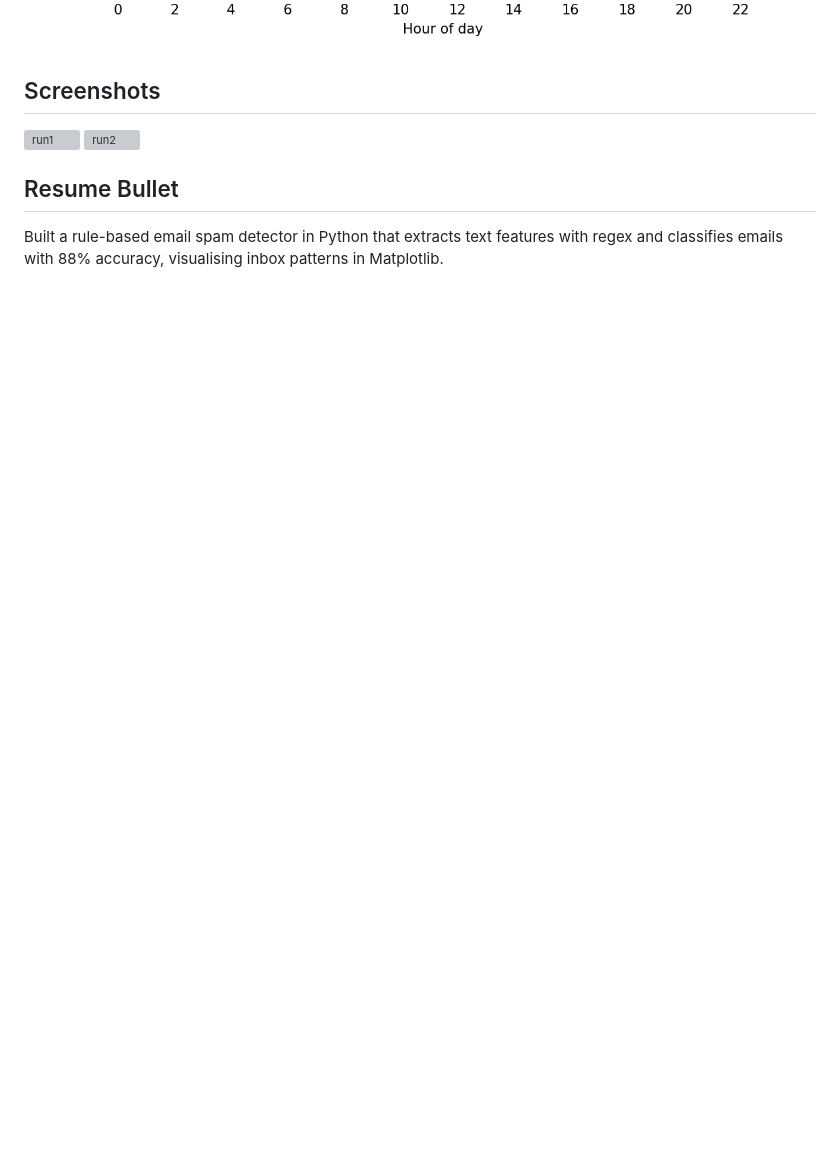
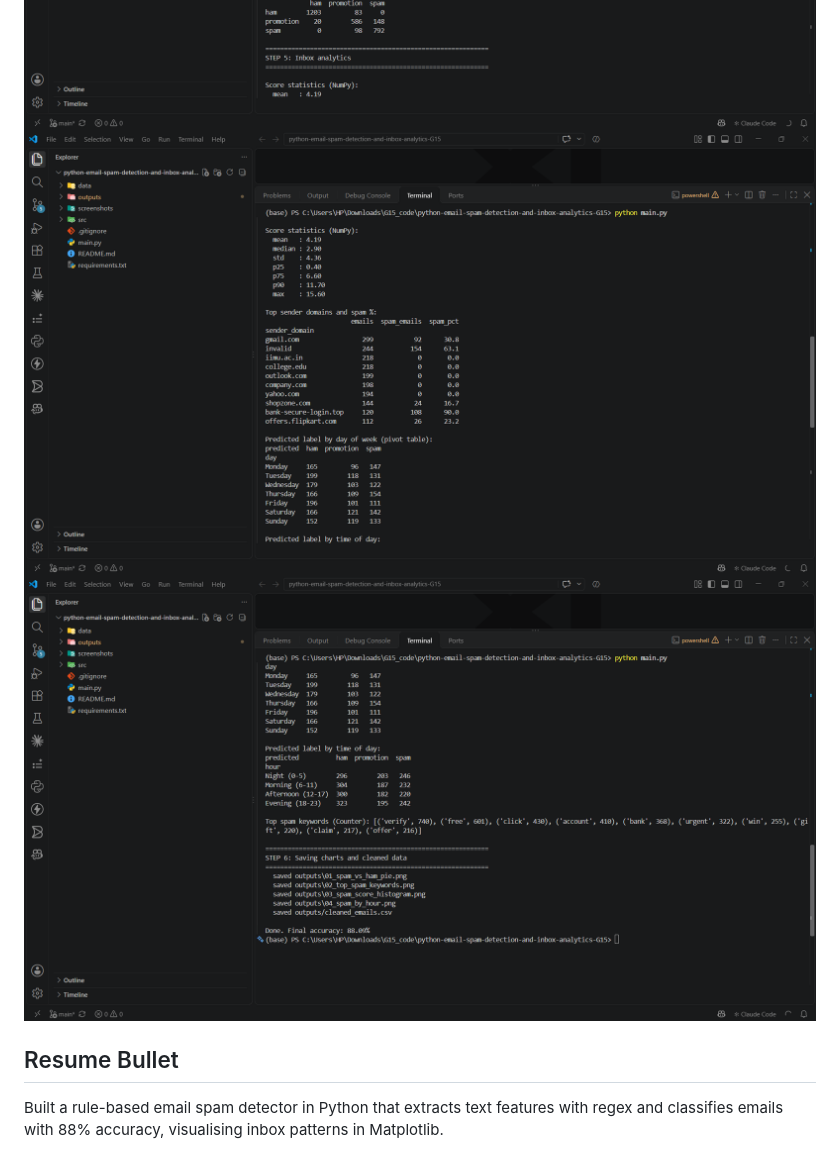
Before and after one commit to B-Onkar/python-email-spam-detection-and-inbox-analytics-G15, a Markdown page: README.md, the part around the change. GitHub-like rendering; pictures changed too: screenshots/run1.png (added), screenshots/run2.png (added), screenshots/run3.png (added); blank space fills up the shorter version; grey boxes are pictures that could not be loaded.

Commit message:
output: add screenshot of execution of output in README.md

```diff
--- a/README.md
+++ b/README.md
@@ -67,6 +67,7 @@ Accuracy on the generated dataset: **88%** (see the terminal output / screenshot
 ## Screenshots
 ![run1](screenshots/run1.png)
 ![run2](screenshots/run2.png)
+![run3](screenshots/run3.png)
 
 ## Resume Bullet
 Built a rule-based email spam detector in Python that extracts text features with regex and
```
Also changed, not shown: 1 other file.
